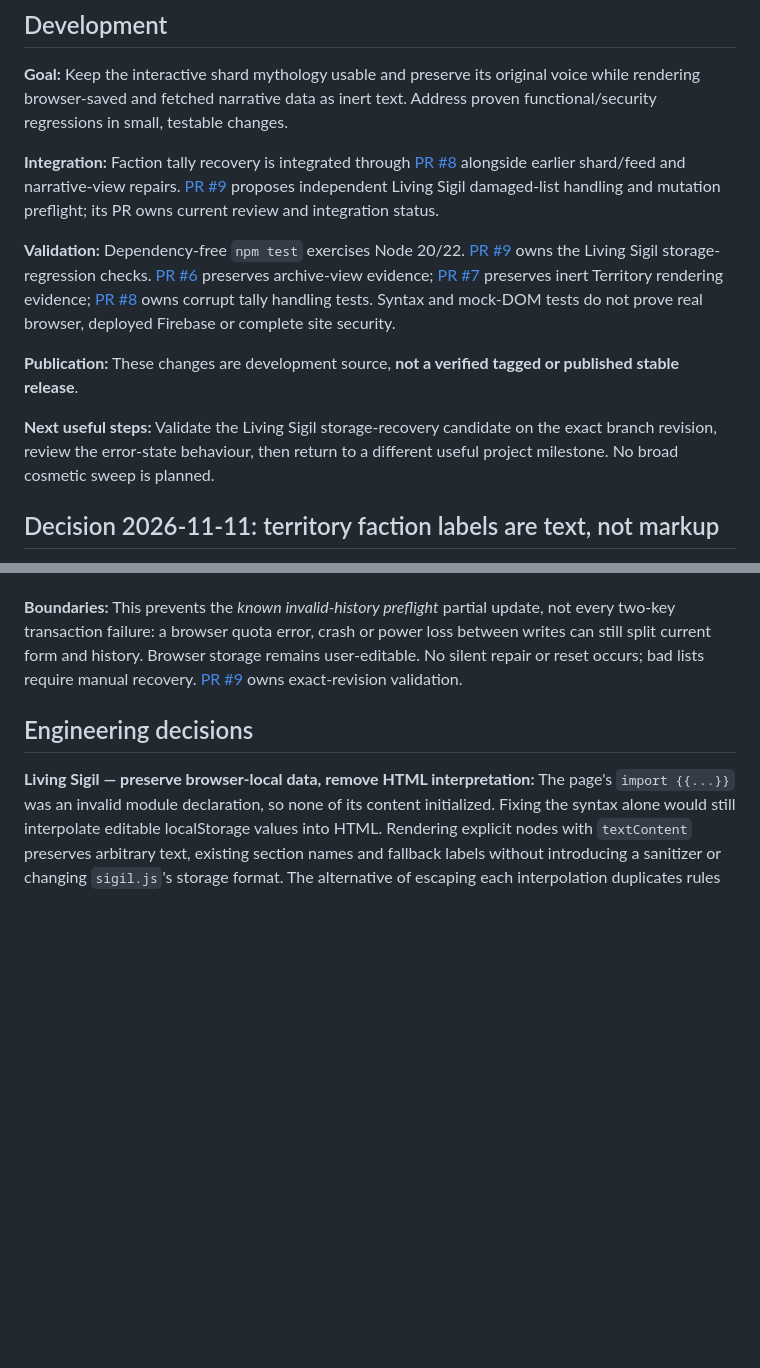
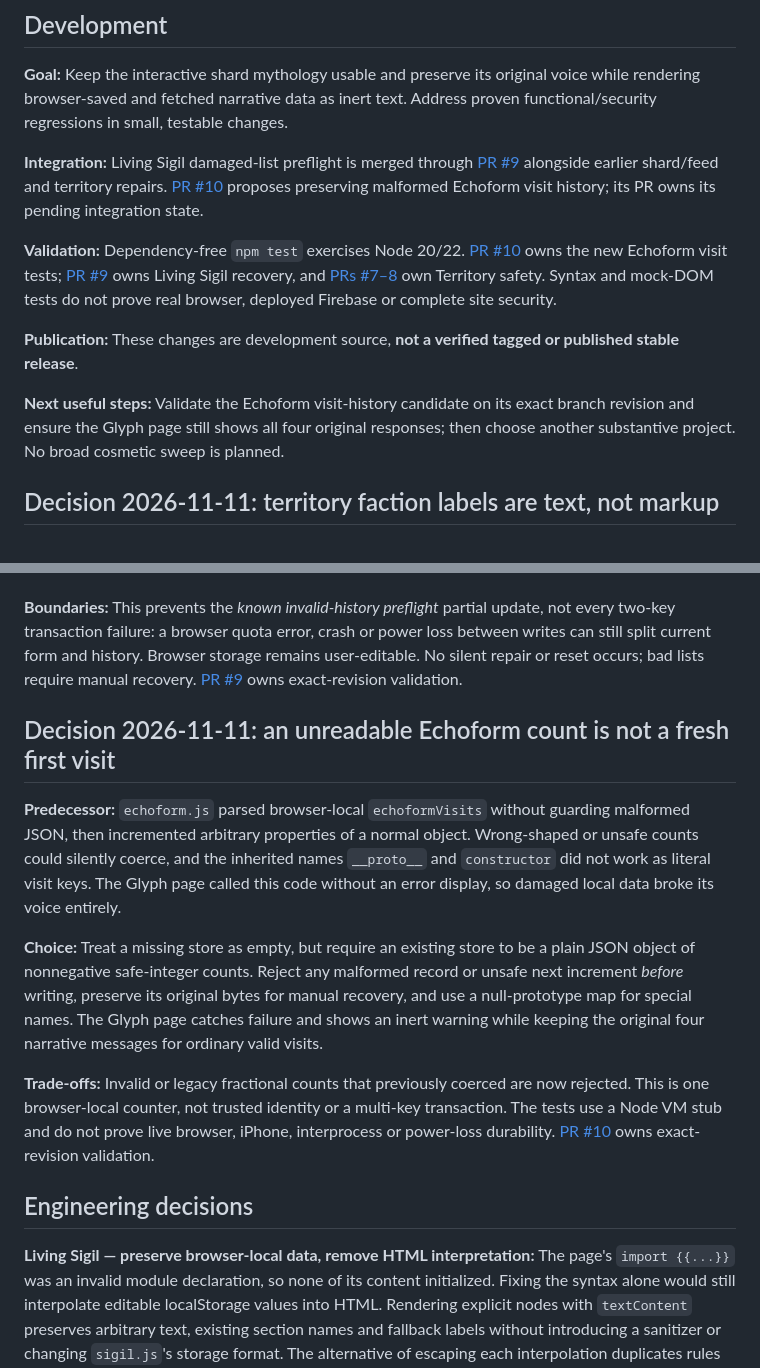
Before and after one commit to levelinglucy/Devoured-Web, a Markdown page: DEV_NOTES.md, 2 parts joined by grey strips. Rendered like a GitHub page; blank space fills up the shorter version.

Commit message:
docs: explain Echoform corruption recovery and its compatibility trade-off

```diff
--- a/DEV_NOTES.md
+++ b/DEV_NOTES.md
@@ -4,13 +4,13 @@
 
 **Goal:** Keep the interactive shard mythology usable and preserve its original voice while rendering browser-saved and fetched narrative data as inert text. Address proven functional/security regressions in small, testable changes.
 
-**Integration:** Faction tally recovery is integrated through [PR #8](https://github.com/levelinglucy/Devoured-Web/pull/8) alongside earlier shard/feed and narrative-view repairs. [PR #9](https://github.com/levelinglucy/Devoured-Web/pull/9) proposes independent Living Sigil damaged-list handling and mutation preflight; its PR owns current review and integration status.
+**Integration:** Living Sigil damaged-list preflight is merged through [PR #9](https://github.com/levelinglucy/Devoured-Web/pull/9) alongside earlier shard/feed and territory repairs. [PR #10](https://github.com/levelinglucy/Devoured-Web/pull/10) proposes preserving malformed Echoform visit history; its PR owns its pending integration state.
 
-**Validation:** Dependency-free `npm test` exercises Node 20/22. [PR #9](https://github.com/levelinglucy/Devoured-Web/pull/9) owns the Living Sigil storage-regression checks. [PR #6](https://github.com/levelinglucy/Devoured-Web/pull/6) preserves archive-view evidence; [PR #7](https://github.com/levelinglucy/Devoured-Web/pull/7) preserves inert Territory rendering evidence; [PR #8](https://github.com/levelinglucy/Devoured-Web/pull/8) owns corrupt tally handling tests. Syntax and mock-DOM tests do not prove real browser, deployed Firebase or complete site security.
+**Validation:** Dependency-free `npm test` exercises Node 20/22. [PR #10](https://github.com/levelinglucy/Devoured-Web/pull/10) owns the new Echoform visit tests; [PR #9](https://github.com/levelinglucy/Devoured-Web/pull/9) owns Living Sigil recovery, and [PRs #7–8](https://github.com/levelinglucy/Devoured-Web/pull/8) own Territory safety. Syntax and mock-DOM tests do not prove real browser, deployed Firebase or complete site security.
 
 **Publication:** These changes are development source, **not a verified tagged or published stable release**.
 
-**Next useful steps:** Validate the Living Sigil storage-recovery candidate on the exact branch revision, review the error-state behaviour, then return to a different useful project milestone. No broad cosmetic sweep is planned.
+**Next useful steps:** Validate the Echoform visit-history candidate on its exact branch revision and ensure the Glyph page still shows all four original responses; then choose another substantive project. No broad cosmetic sweep is planned.
 
 ## Decision 2026-11-11: territory faction labels are text, not markup
 
@@ -46,6 +46,14 @@ Node's tests use a tiny mock DOM and a disposable localStorage stub. They prove
 
 **Boundaries:** This prevents the *known invalid-history preflight* partial update, not every two-key transaction failure: a browser quota error, crash or power loss between writes can still split current form and history. Browser storage remains user-editable. No silent repair or reset occurs; bad lists require manual recovery. [PR #9](https://github.com/levelinglucy/Devoured-Web/pull/9) owns exact-revision validation.
 
+## Decision 2026-11-11: an unreadable Echoform count is not a fresh first visit
+
+**Predecessor:** `echoform.js` parsed browser-local `echoformVisits` without guarding malformed JSON, then incremented arbitrary properties of a normal object. Wrong-shaped or unsafe counts could silently coerce, and the inherited names `__proto__` and `constructor` did not work as literal visit keys. The Glyph page called this code without an error display, so damaged local data broke its voice entirely.
+
+**Choice:** Treat a missing store as empty, but require an existing store to be a plain JSON object of nonnegative safe-integer counts. Reject any malformed record or unsafe next increment *before* writing, preserve its original bytes for manual recovery, and use a null-prototype map for special names. The Glyph page catches failure and shows an inert warning while keeping the original four narrative messages for ordinary valid visits.
+
+**Trade-offs:** Invalid or legacy fractional counts that previously coerced are now rejected. This is one browser-local counter, not trusted identity or a multi-key transaction. The tests use a Node VM stub and do not prove live browser, iPhone, interprocess or power-loss durability. [PR #10](https://github.com/levelinglucy/Devoured-Web/pull/10) owns exact-revision validation.
+
 ## Engineering decisions
 
 **Living Sigil — preserve browser-local data, remove HTML interpretation:** The page's `import {{...}}` was an invalid module declaration, so none of its content initialized. Fixing the syntax alone would still interpolate editable localStorage values into HTML. Rendering explicit nodes with `textContent` preserves arbitrary text, existing section names and fallback labels without introducing a sanitizer or changing `sigil.js`'s storage format. The alternative of escaping each interpolation duplicates rules and is easier to regress. This protects this one rendering path; it neither validates historical storage nor proves the rest of the site free of injection paths.
```
